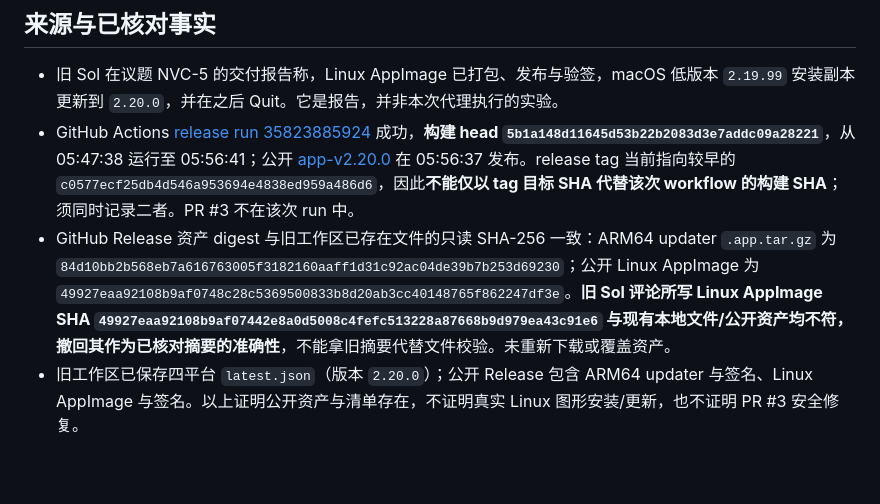
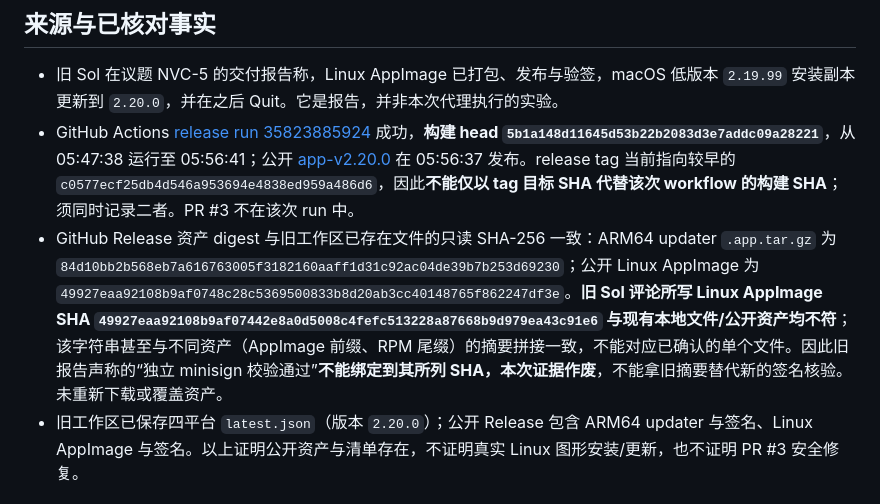
Before and after one commit to HuangYincan/BililiveRecorder-GUI, a Markdown page: docs/validation-evidence.md, the part around the change. GitHub-like rendering; blank space fills up the shorter version.

```diff
--- a/docs/validation-evidence.md
+++ b/docs/validation-evidence.md
@@ -6,7 +6,7 @@
 
 - 旧 Sol 在议题 NVC-5 的交付报告称，Linux AppImage 已打包、发布与验签，macOS 低版本 `2.19.99` 安装副本更新到 `2.20.0`，并在之后 Quit。它是报告，并非本次代理执行的实验。
 - GitHub Actions [release run 35823885924](https://github.com/HuangYincan/BililiveRecorder-GUI/actions/runs/35823885924) 成功，**构建 head `5b1a148d11645d53b22b2083d3e7addc09a28221`**，从 05:47:38 运行至 05:56:41；公开 [app-v2.20.0](https://github.com/HuangYincan/BililiveRecorder-GUI/releases/tag/app-v2.20.0) 在 05:56:37 发布。release tag 当前指向较早的 `c0577ecf25db4d546a953694e4838ed959a486d6`，因此**不能仅以 tag 目标 SHA 代替该次 workflow 的构建 SHA**；须同时记录二者。PR #3 不在该次 run 中。
-- GitHub Release 资产 digest 与旧工作区已存在文件的只读 SHA-256 一致：ARM64 updater `.app.tar.gz` 为 `84d10bb2b568eb7a616763005f3182160aaff1d31c92ac04de39b7b253d69230`；公开 Linux AppImage 为 `49927eaa92108b9af0748c28c5369500833b8d20ab3cc40148765f862247df3e`。**旧 Sol 评论所写 Linux AppImage SHA `49927eaa92108b9af07442e8a0d5008c4fefc513228a87668b9d979ea43c91e6` 与现有本地文件/公开资产均不符，撤回其作为已核对摘要的准确性**，不能拿旧摘要代替文件校验。未重新下载或覆盖资产。
+- GitHub Release 资产 digest 与旧工作区已存在文件的只读 SHA-256 一致：ARM64 updater `.app.tar.gz` 为 `84d10bb2b568eb7a616763005f3182160aaff1d31c92ac04de39b7b253d69230`；公开 Linux AppImage 为 `49927eaa92108b9af0748c28c5369500833b8d20ab3cc40148765f862247df3e`。**旧 Sol 评论所写 Linux AppImage SHA `49927eaa92108b9af07442e8a0d5008c4fefc513228a87668b9d979ea43c91e6` 与现有本地文件/公开资产均不符**；该字符串甚至与不同资产（AppImage 前缀、RPM 尾缀）的摘要拼接一致，不能对应已确认的单个文件。因此旧报告声称的“独立 minisign 校验通过”**不能绑定到其所列 SHA，本次证据作废**，不能拿旧摘要替代新的签名核验。未重新下载或覆盖资产。
 - 旧工作区已保存四平台 `latest.json`（版本 `2.20.0`）；公开 Release 包含 ARM64 updater 与签名、Linux AppImage 与签名。以上证明公开资产与清单存在，不证明真实 Linux 图形安装/更新，也不证明 PR #3 安全修复。
 
 ## 更新与退出时间线；报告和可证实事项分开
```
Also changed, not shown: README.md (+1 -1 lines).
